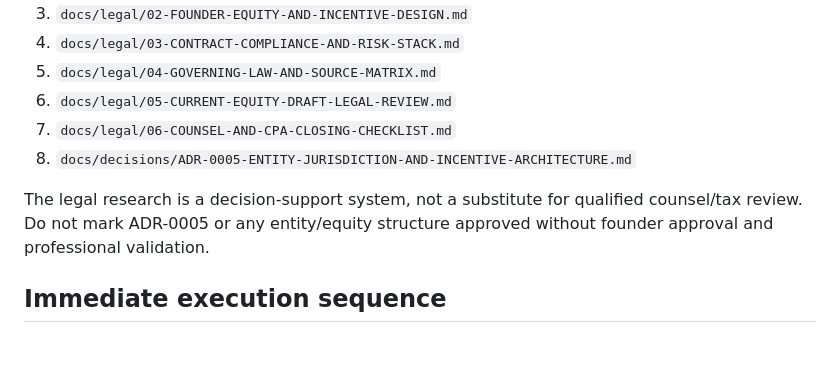
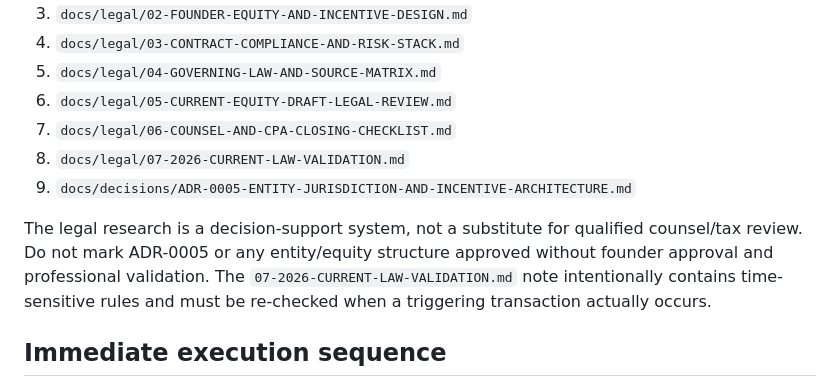
Before and after one commit to millercorpinc/CompuCorpinc, a Markdown page: docs/START-HERE.md, the part around the change. GitHub-like rendering; blank space fills up the shorter version.

Commit message:
Link current-law legal validation note

```diff
--- a/docs/START-HERE.md
+++ b/docs/START-HERE.md
@@ -83,9 +83,10 @@ For entity, founder, equity, contract, tax, workforce, privacy/security, and mul
 5. `docs/legal/04-GOVERNING-LAW-AND-SOURCE-MATRIX.md`
 6. `docs/legal/05-CURRENT-EQUITY-DRAFT-LEGAL-REVIEW.md`
 7. `docs/legal/06-COUNSEL-AND-CPA-CLOSING-CHECKLIST.md`
-8. `docs/decisions/ADR-0005-ENTITY-JURISDICTION-AND-INCENTIVE-ARCHITECTURE.md`
+8. `docs/legal/07-2026-CURRENT-LAW-VALIDATION.md`
+9. `docs/decisions/ADR-0005-ENTITY-JURISDICTION-AND-INCENTIVE-ARCHITECTURE.md`
 
-The legal research is a decision-support system, not a substitute for qualified counsel/tax review. Do not mark ADR-0005 or any entity/equity structure approved without founder approval and professional validation.
+The legal research is a decision-support system, not a substitute for qualified counsel/tax review. Do not mark ADR-0005 or any entity/equity structure approved without founder approval and professional validation. The `07-2026-CURRENT-LAW-VALIDATION.md` note intentionally contains time-sensitive rules and must be re-checked when a triggering transaction actually occurs.
 
 ## Immediate execution sequence
 
```
